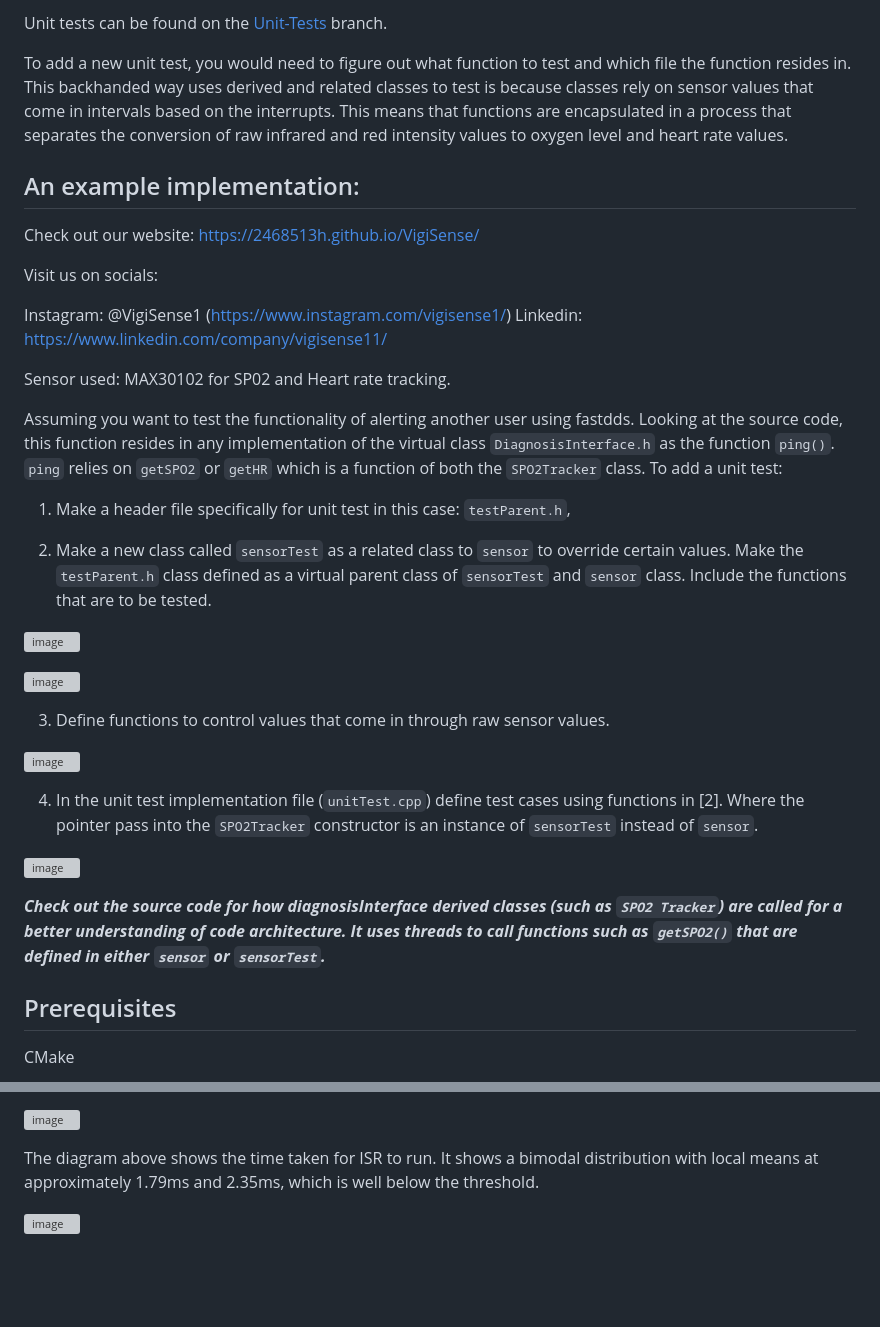
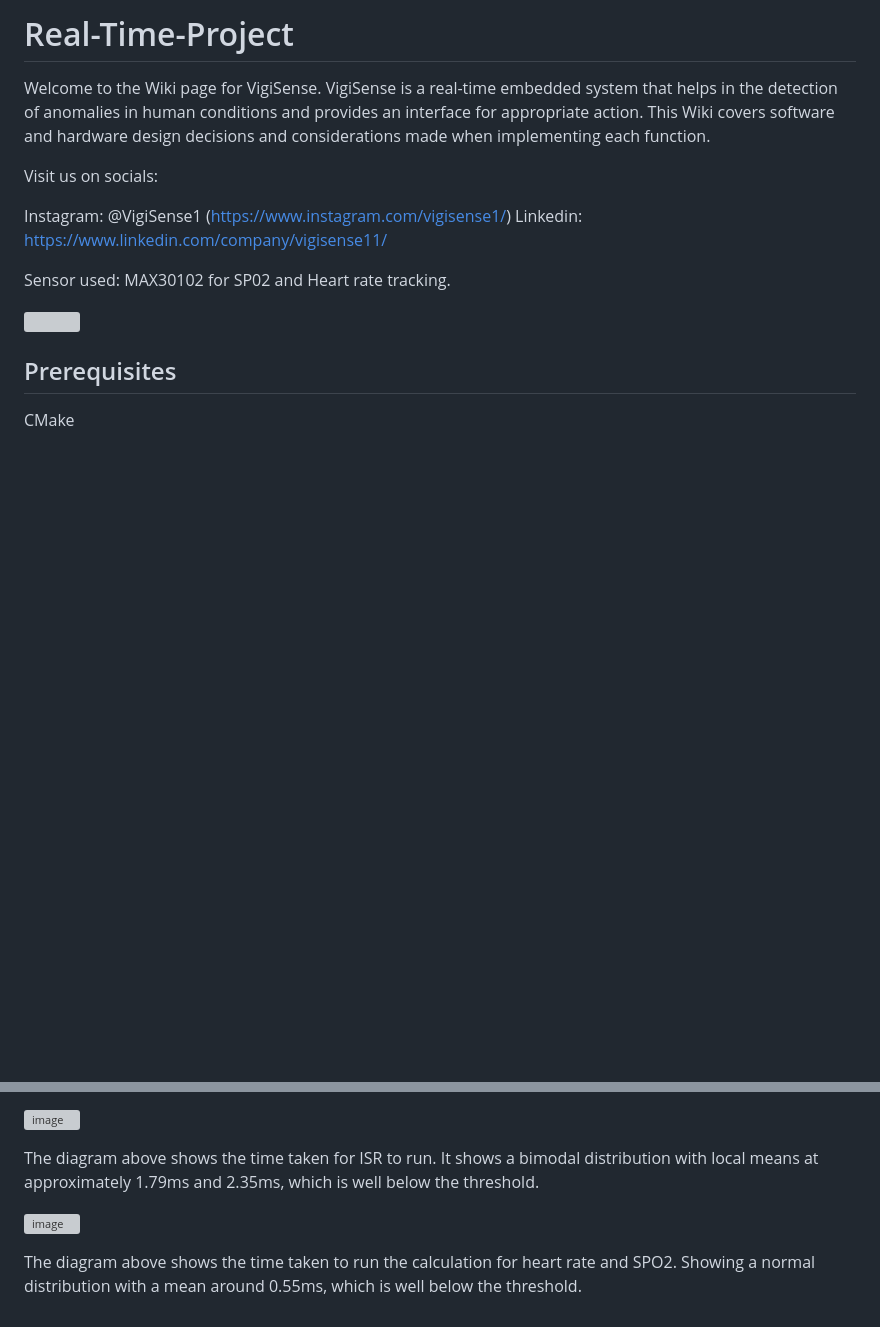
Before and after one commit to SFH-code/VigiSense, a Markdown page: README.md, 2 parts joined by grey strips. GitHub-like rendering; blank space fills up the shorter version; grey boxes are pictures that could not be loaded.

```diff
--- a/README.md
+++ b/README.md
@@ -1,11 +1,9 @@
-Unit tests can be found on the [Unit-Tests](https://github.com/2468513H/VigiSense/tree/Unit-Tests) branch.
+# Real-Time-Project
 
-To add a new unit test, you would need to figure out what function to test and which file the function resides in. This backhanded way uses derived and related classes to test is because classes rely on sensor values that come in intervals based on the interrupts. This means that functions are encapsulated in a process that separates the conversion of raw infrared and red intensity values to oxygen level and heart rate values.
+Welcome to the Wiki page for VigiSense. VigiSense is a real-time embedded system that helps in the detection of anomalies in human conditions and provides an interface for appropriate action. This Wiki covers software and hardware design decisions and considerations made when implementing each function.
 
 
-## An example implementation:
 
-Check out our website: https://2468513h.github.io/VigiSense/
 
 Visit us on socials:
 
@@ -17,24 +16,4 @@ Sensor used: MAX30102 for SP02 and Heart rate tracking.
 
-Assuming you want to test the functionality of alerting another user using fastdds. Looking at the source code, this function resides in any implementation of the virtual class `DiagnosisInterface.h` as the function `ping()`. `ping` relies on `getSPO2` or `getHR` which is a function of both the `SPO2Tracker` class. To add a unit test:
-
-1. Make a header file specifically for unit test in this case: `testParent.h`,
-
-2. Make a new class called `sensorTest` as a related class to `sensor` to override certain values. Make the `testParent.h` class defined as a virtual parent class of `sensorTest` and `sensor` class. Include the functions that are to be tested.
-
-![image](https://github.com/2468513H/VigiSense/assets/77401199/eb7b14dc-a864-4fef-b581-2f0720c5db58)
-
-
-![image](https://github.com/2468513H/VigiSense/assets/77401199/c7ed8618-1474-4968-b653-bee35b103eae)
-
-3. Define functions to control values that come in through raw sensor values.
-
-![image](https://github.com/2468513H/VigiSense/assets/77401199/2db06daa-d6f6-46e8-a870-a7592c0d4d35)
-
-4. In the unit test implementation file (`unitTest.cpp`) define test cases using functions in [2]. Where the pointer pass into the `SPO2Tracker` constructor is an instance of `sensorTest` instead of `sensor`.
-
-![image](https://github.com/2468513H/VigiSense/assets/77401199/a773dd88-9672-476a-aa2c-2ff2a21013c8)
-
-_**Check out the source code for how diagnosisInterface derived classes (such as `SPO2 Tracker`) are called for a better understanding of code architecture. It uses threads to call functions such as `getSPO2()` that are defined in either `sensor` or `sensorTest`.**_
 
 ## Prerequisites
 
@@ -271,3 +250,6 @@
 The diagram above shows the time taken for ISR to run. It shows a bimodal distribution with local means at approximately 1.79ms and 2.35ms, which is well below the threshold.
 
 ![image](https://github.com/2468513H/VigiSense/assets/77401199/a8d71751-7150-419b-8e09-17028af5620c)
+
+
+The diagram above shows the time taken to run the calculation for heart rate and SPO2. Showing a normal distribution with a mean around 0.55ms, which is well below the threshold.
```
Also changed, not shown: other parts of README.md (+1 -0 lines).
